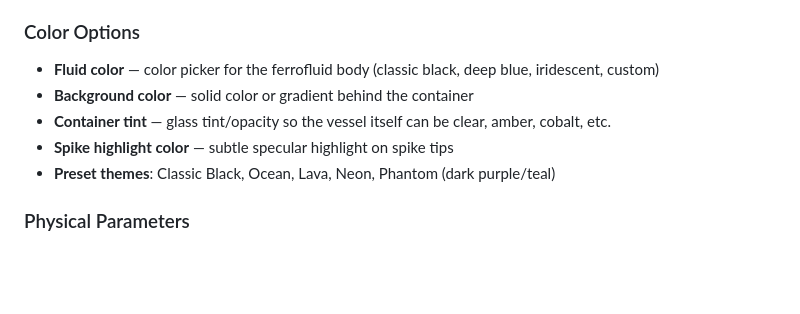
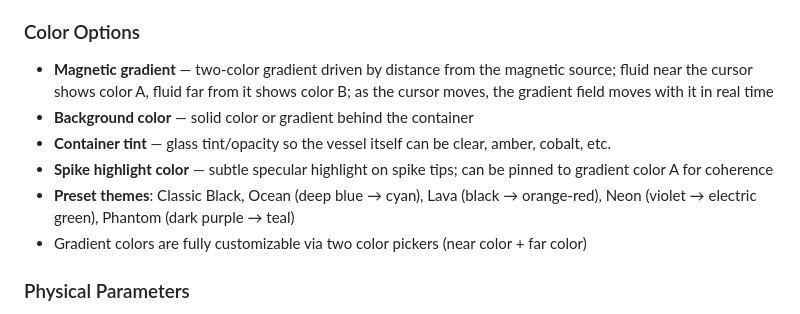
Before and after one commit to eigenx-hub/ferrofluid, a Markdown page: README.md, the part around the change. Drawn GitHub-style; blank space fills up the shorter version.

Commit message:
Add distance-based magnetic gradient color system

```diff
--- a/README.md
+++ b/README.md
@@ -43,11 +43,12 @@ Container selection via a dropdown or icon-grid in the UI.
 - Fluid volume affects how far spikes can travel and how they cluster
 
 ### Color Options
-- **Fluid color** — color picker for the ferrofluid body (classic black, deep blue, iridescent, custom)
+- **Magnetic gradient** — two-color gradient driven by distance from the magnetic source; fluid near the cursor shows color A, fluid far from it shows color B; as the cursor moves, the gradient field moves with it in real time
 - **Background color** — solid color or gradient behind the container
 - **Container tint** — glass tint/opacity so the vessel itself can be clear, amber, cobalt, etc.
-- **Spike highlight color** — subtle specular highlight on spike tips
-- **Preset themes**: Classic Black, Ocean, Lava, Neon, Phantom (dark purple/teal)
+- **Spike highlight color** — subtle specular highlight on spike tips; can be pinned to gradient color A for coherence
+- **Preset themes**: Classic Black, Ocean (deep blue → cyan), Lava (black → orange-red), Neon (violet → electric green), Phantom (dark purple → teal)
+- Gradient colors are fully customizable via two color pickers (near color + far color)
 
 ### Physical Parameters
 - **Field strength** — global multiplier on magnetic force magnitude
```
